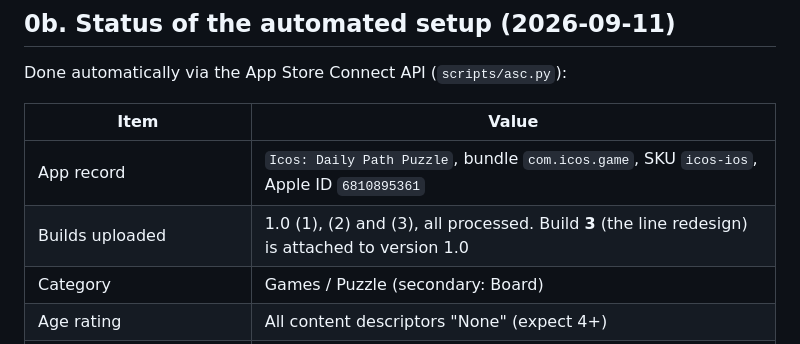
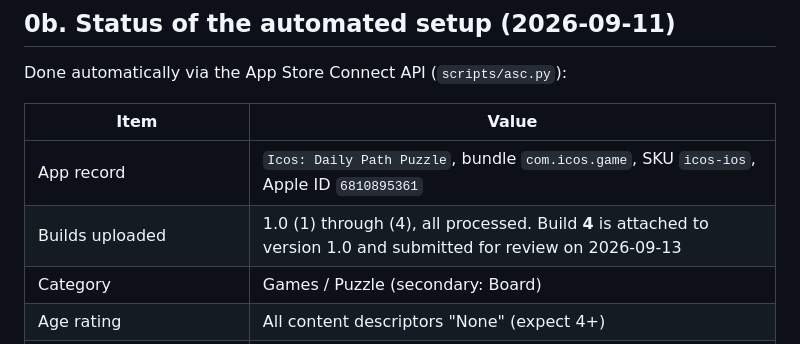
Before and after one commit to sarathfrancis90/icos, a Markdown page: docs/RELEASE_RUNBOOK.md, the part around the change. Rendered like a GitHub page.

Commit message:
Resubmit for review with build 4, and take Play to version code 4
App Store: cancelled the build 3 submission, attached build 4, and submitted
again. Version 1.0 is back in Waiting for Review, now carrying the build with
the correct reversed Google URL scheme instead of the stub.

Play: version code 4 is on both closed and internal testing.

Open testing and production still fail their precondition check, so they remain
on no release. That is the App content declarations, not anything about the
build.

Co-Authored-By: Claude Opus 5 <noreply@anthropic.com>

```diff
--- a/docs/RELEASE_RUNBOOK.md
+++ b/docs/RELEASE_RUNBOOK.md
@@ -43,7 +43,7 @@ Done automatically via the App Store Connect API (`scripts/asc.py`):
 | Item | Value |
 |---|---|
 | App record | `Icos: Daily Path Puzzle`, bundle `com.icos.game`, SKU `icos-ios`, Apple ID `6810895361` |
-| Builds uploaded | 1.0 (1), (2) and (3), all processed. Build **3** (the line redesign) is attached to version 1.0 |
+| Builds uploaded | 1.0 (1) through (4), all processed. Build **4** is attached to version 1.0 and submitted for review on 2026-09-13 |
 | Category | Games / Puzzle (secondary: Board) |
 | Age rating | All content descriptors "None" (expect 4+) |
 | Name, subtitle, description, keywords, promo text | Uploaded (en-US) |
```
